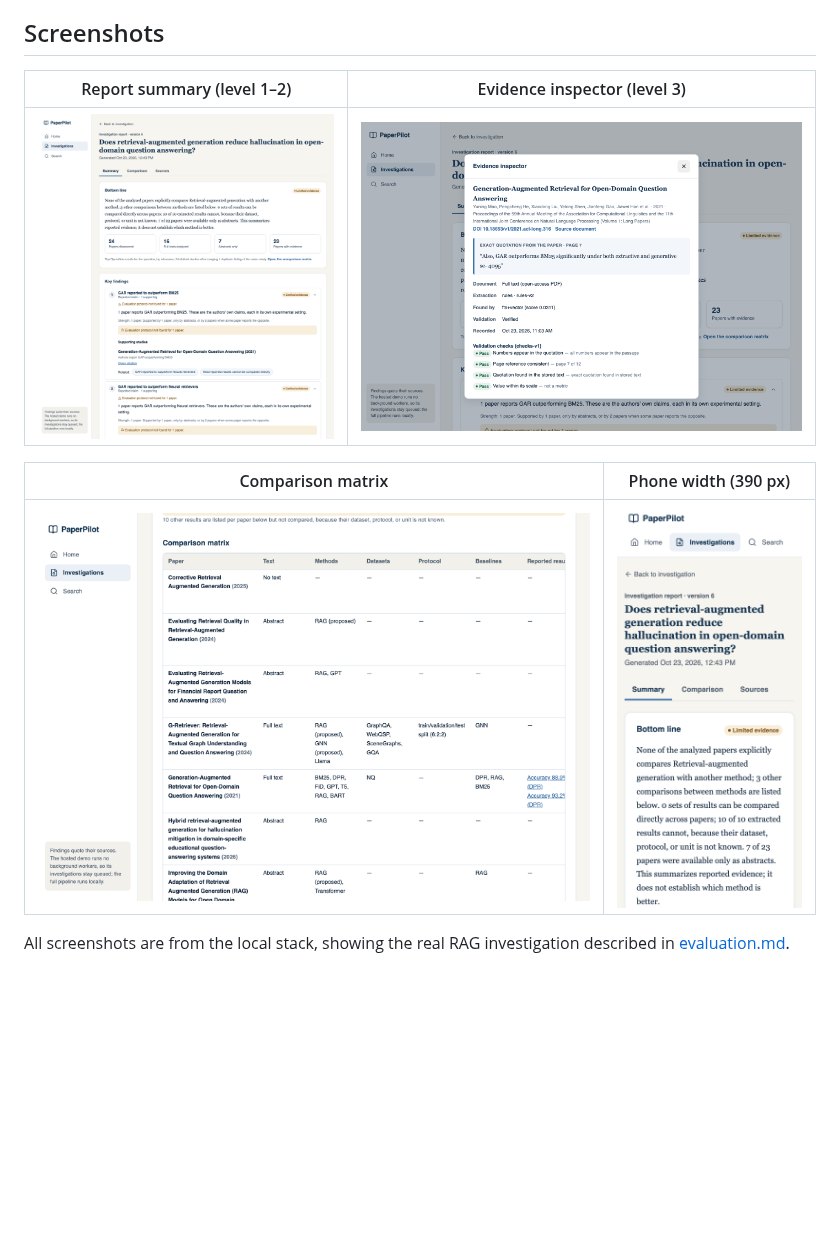
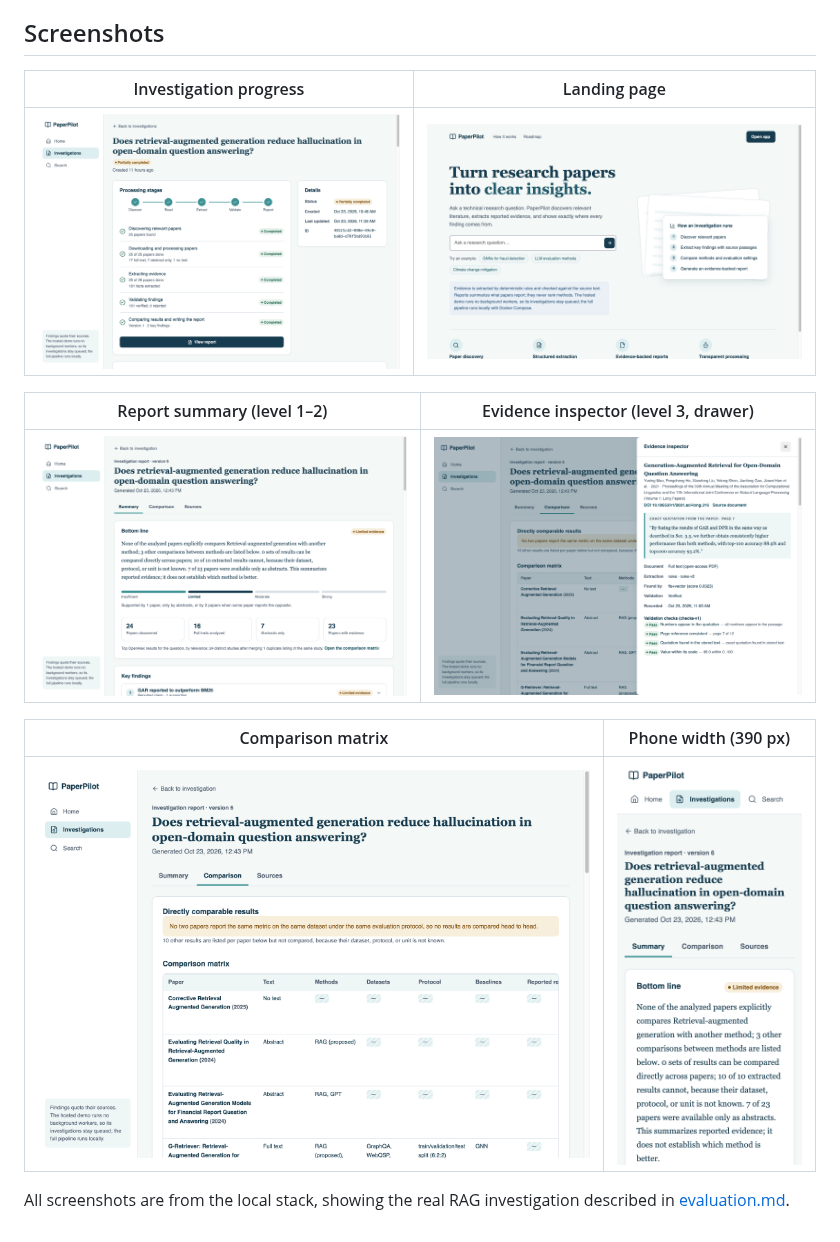
Before and after one commit to DharaniGuda-2002/PaperPilot, a Markdown page: docs/demo.md, the part around the change. GitHub-like rendering; pictures changed too: docs/screenshots/evidence-inspector.png, docs/screenshots/investigation-progress.png (added), docs/screenshots/landing.png; blank space fills up the shorter version.

```diff
--- a/docs/demo.md
+++ b/docs/demo.md
@@ -68,7 +68,11 @@ https://paperpilot-web-tfx4.onrender.com runs the API and frontend on free tiers
 
 ## Screenshots
 
-| Report summary (level 1–2) | Evidence inspector (level 3) |
+| Investigation progress | Landing page |
+|---|---|
+| ![Investigation progress stepper](screenshots/investigation-progress.png) | ![Landing page](screenshots/landing.png) |
+
+| Report summary (level 1–2) | Evidence inspector (level 3, drawer) |
 |---|---|
 | ![Report summary](screenshots/report-summary.png) | ![Evidence inspector](screenshots/evidence-inspector.png) |
 
```
Also changed, not shown: docs/roadmap.md (+8 -3 lines), 10 other files.
